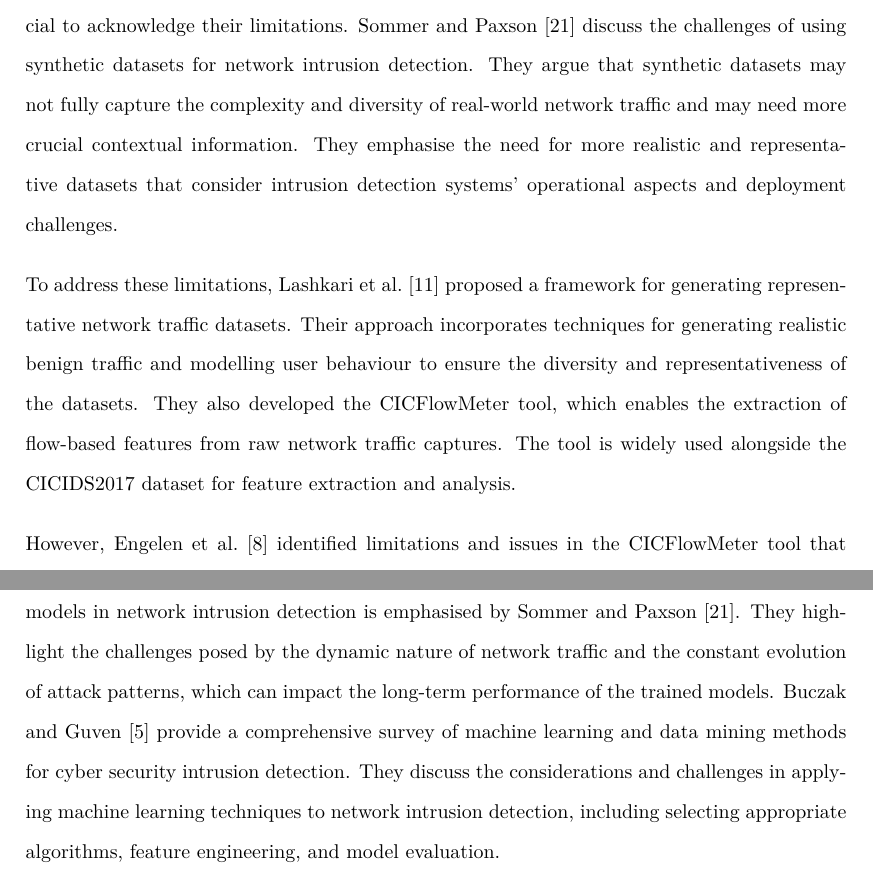
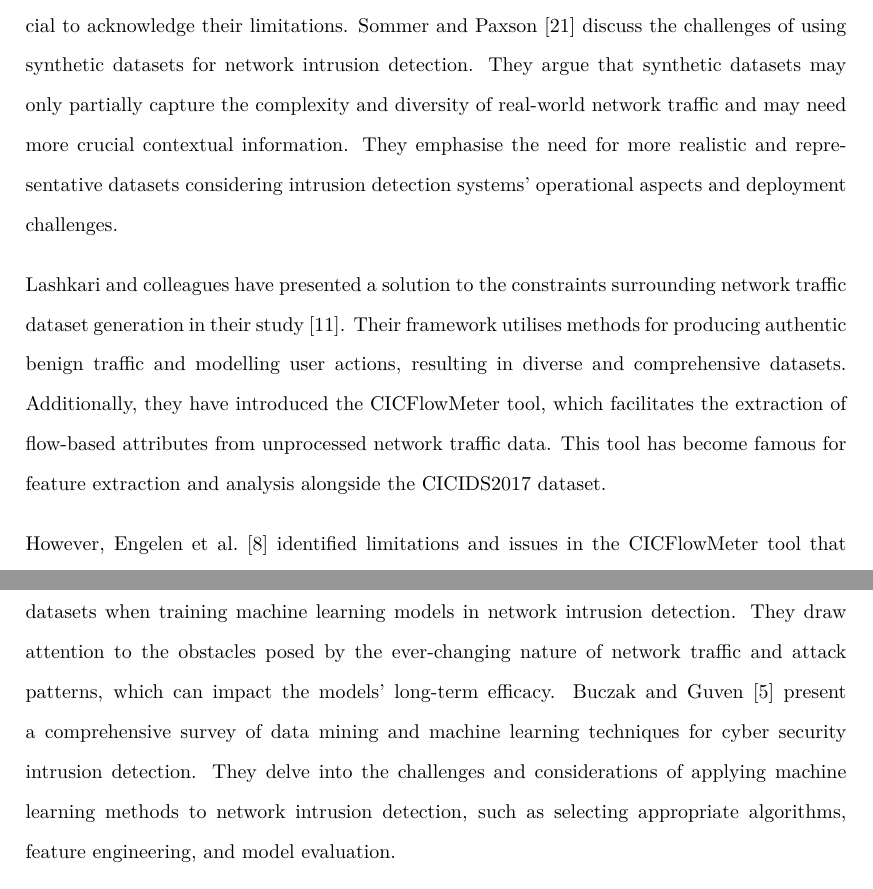
Before and after one commit to bedair81/Dissertation-NIDS-ML-KCL, a LaTeX thesis (main.tex, which reads Chapters/Background.tex): two parts of pages 11 and 12 of 43, joined at a grey line, cut so that both start at the same text. Compiled offline with pdfLaTeX.

Commit message:
fix some grammar errors in background section!

```diff
--- a/Chapters/Background.tex
+++ b/Chapters/Background.tex
@@ -60,13 +60,14 @@ Ustebay et al.~\cite{ustebay2018intrusion} proposed an intrusion detection syste
 
 Aksu and Aydin~\cite{aksu2018detecting} conducted a comparative study of different machine learning algorithms for network intrusion detection using the CICIDS2017 dataset. They evaluated the performance of decision trees, random forests, and support vector machines. Their results showed that random forests outperformed other algorithms regarding accuracy and false-positive rates, highlighting the effectiveness of ensemble learning methods for intrusion detection.
 
-While these studies demonstrate the utility of the CTU13 and CICIDS2017 datasets, it is crucial to acknowledge their limitations. Sommer and Paxson~\cite{sommer2010outside} discuss the challenges of using synthetic datasets for network intrusion detection. They argue that synthetic datasets may not fully capture the complexity and diversity of real-world network traffic and may need more crucial contextual information. They emphasise the need for more realistic and representative datasets that consider intrusion detection systems' operational aspects and deployment challenges.
+While these studies demonstrate the utility of the CTU13 and CICIDS2017 datasets, it is crucial to acknowledge their limitations. Sommer and Paxson~\cite{sommer2010outside} discuss the challenges of using synthetic datasets for network intrusion detection. They argue that synthetic datasets may only partially capture the complexity and diversity of real-world network traffic and may need more crucial contextual information. They emphasise the need for more realistic and representative datasets considering intrusion detection systems' operational aspects and deployment challenges.
 
-To address these limitations, Lashkari et al.~\cite{lashkari2017characterization} proposed a framework for generating representative network traffic datasets. Their approach incorporates techniques for generating realistic benign traffic and modelling user behaviour to ensure the diversity and representativeness of the datasets. They also developed the CICFlowMeter tool, which enables the extraction of flow-based features from raw network traffic captures. The tool is widely used alongside the CICIDS2017 dataset for feature extraction and analysis.
+Lashkari and colleagues have presented a solution to the constraints surrounding network traffic dataset generation in their study~\cite{lashkari2017characterization}. Their framework utilises methods for producing authentic benign traffic and modelling user actions, resulting in diverse and comprehensive datasets. Additionally, they have introduced the CICFlowMeter tool, which facilitates the extraction of flow-based attributes from unprocessed network traffic data. This tool has become famous for feature extraction and analysis alongside the CICIDS2017 dataset.
 
 However, Engelen et al.~\cite{engelen2021troubleshooting} identified limitations and issues in the CICFlowMeter tool that affect the quality of the extracted features in the CICIDS2017 dataset. They conducted an in-depth dataset analysis and discovered problems related to flow construction, feature extraction, and labelling. They proposed improvements to the CICFlowMeter tool and generated a revised version of the dataset to address these limitations, enhancing the reliability and utility of the dataset for intrusion detection research.
 
-The importance of using representative and unbiased datasets for training machine learning models in network intrusion detection is emphasised by Sommer and Paxson~\cite{sommer2010outside}. They highlight the challenges posed by the dynamic nature of network traffic and the constant evolution of attack patterns, which can impact the long-term performance of the trained models. Buczak and Guven~\cite{buczak2015survey} provide a comprehensive survey of machine learning and data mining methods for cyber security intrusion detection. They discuss the considerations and challenges in applying machine learning techniques to network intrusion detection, including selecting appropriate algorithms, feature engineering, and model evaluation.
+Sommer and Paxson~\cite{sommer2010outside} underscore the significance of utilising unbiased and representative datasets when training machine learning models in network intrusion detection. They draw attention to the obstacles posed by the ever-changing nature of network traffic and attack patterns, which can impact the models' long-term efficacy. Buczak and Guven~\cite{buczak2015survey} present a comprehensive survey of data mining and machine learning techniques for cyber security intrusion detection. They delve into the challenges and considerations of applying machine learning methods to network intrusion detection, such as selecting appropriate algorithms, feature engineering, and model evaluation.
+
 \section{Machine Learning Classifiers}\label{sec:classifiers}
 
 Machine learning classifiers have been widely used in network intrusion detection systems to identify malicious activities and automatically distinguish them from benign traffic. Random Forest (RF) and Support Vector Machine (SVM) are popular classifiers with promising results in this domain.
```
Also changed, not shown: main.pdf, Chapters/Background.tex (4 more changed lines), 2 other files.
